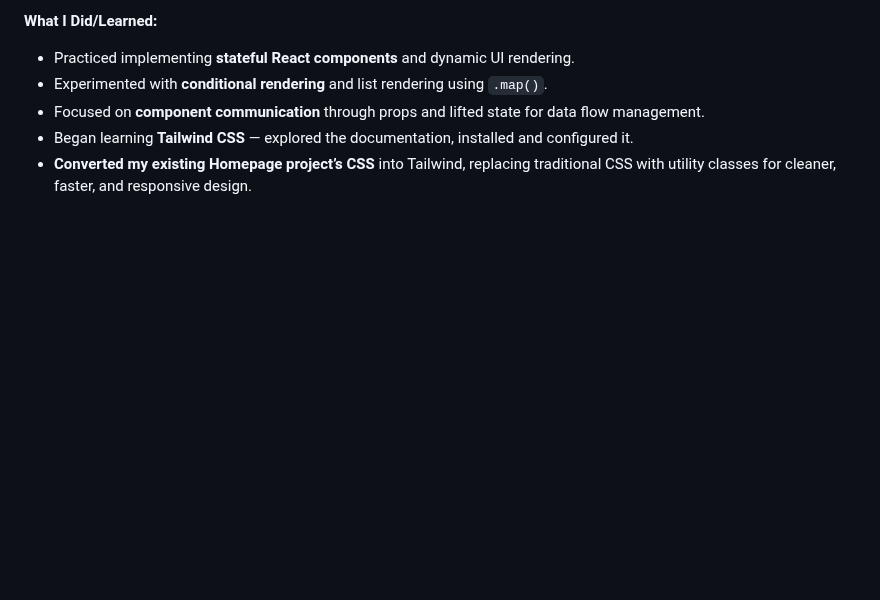
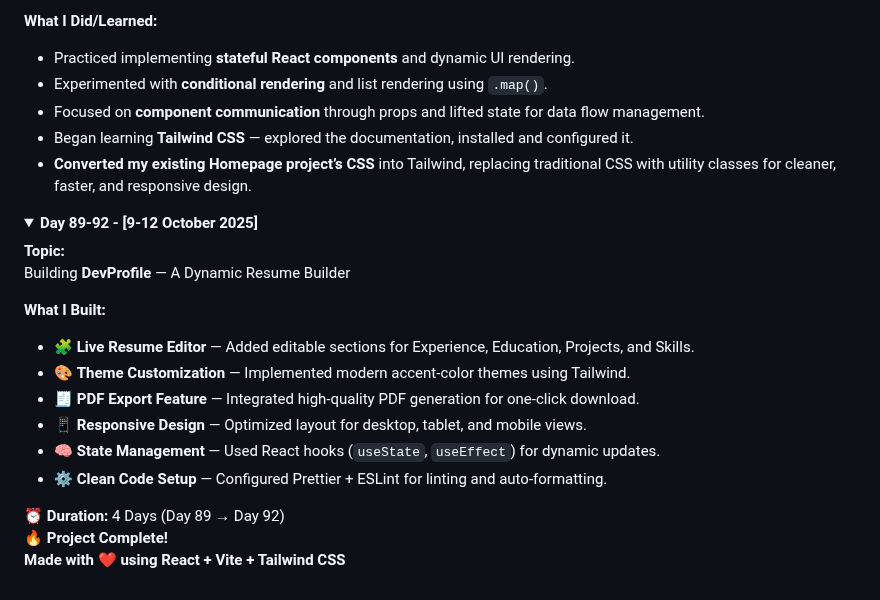
Before and after one commit to devxsameer/100-days-of-code, a Markdown page: day61-100.md, the part around the change. GitHub-like rendering; folded sections open; blank space fills up the shorter version.

```diff
--- a/day61-100.md
+++ b/day61-100.md
@@ -346,3 +346,24 @@ React Deep Dive + Tailwind Transformation
 - **Converted my existing Homepage project’s CSS** into Tailwind, replacing traditional CSS with utility classes for cleaner, faster, and responsive design.
 
 </details>
+
+<details>
+<summary><strong>Day 89-92 - [9-12 October 2025]</strong></summary>
+
+**Topic:**
+Building **DevProfile** — A Dynamic Resume Builder
+
+**What I Built:**
+
+- 🧩 **Live Resume Editor** — Added editable sections for Experience, Education, Projects, and Skills.
+- 🎨 **Theme Customization** — Implemented modern accent-color themes using Tailwind.
+- 🧾 **PDF Export Feature** — Integrated high-quality PDF generation for one-click download.
+- 📱 **Responsive Design** — Optimized layout for desktop, tablet, and mobile views.
+- 🧠 **State Management** — Used React hooks (`useState`, `useEffect`) for dynamic updates.
+- ⚙️ **Clean Code Setup** — Configured Prettier + ESLint for linting and auto-formatting.
+
+**⏰ Duration:** 4 Days (Day 89 → Day 92)
+**🔥 Project Complete!**
+**Made with ❤️ using React + Vite + Tailwind CSS**
+
+</details>
```
Also changed, not shown: Day89-92/README.md (added, +66 -0 lines).
